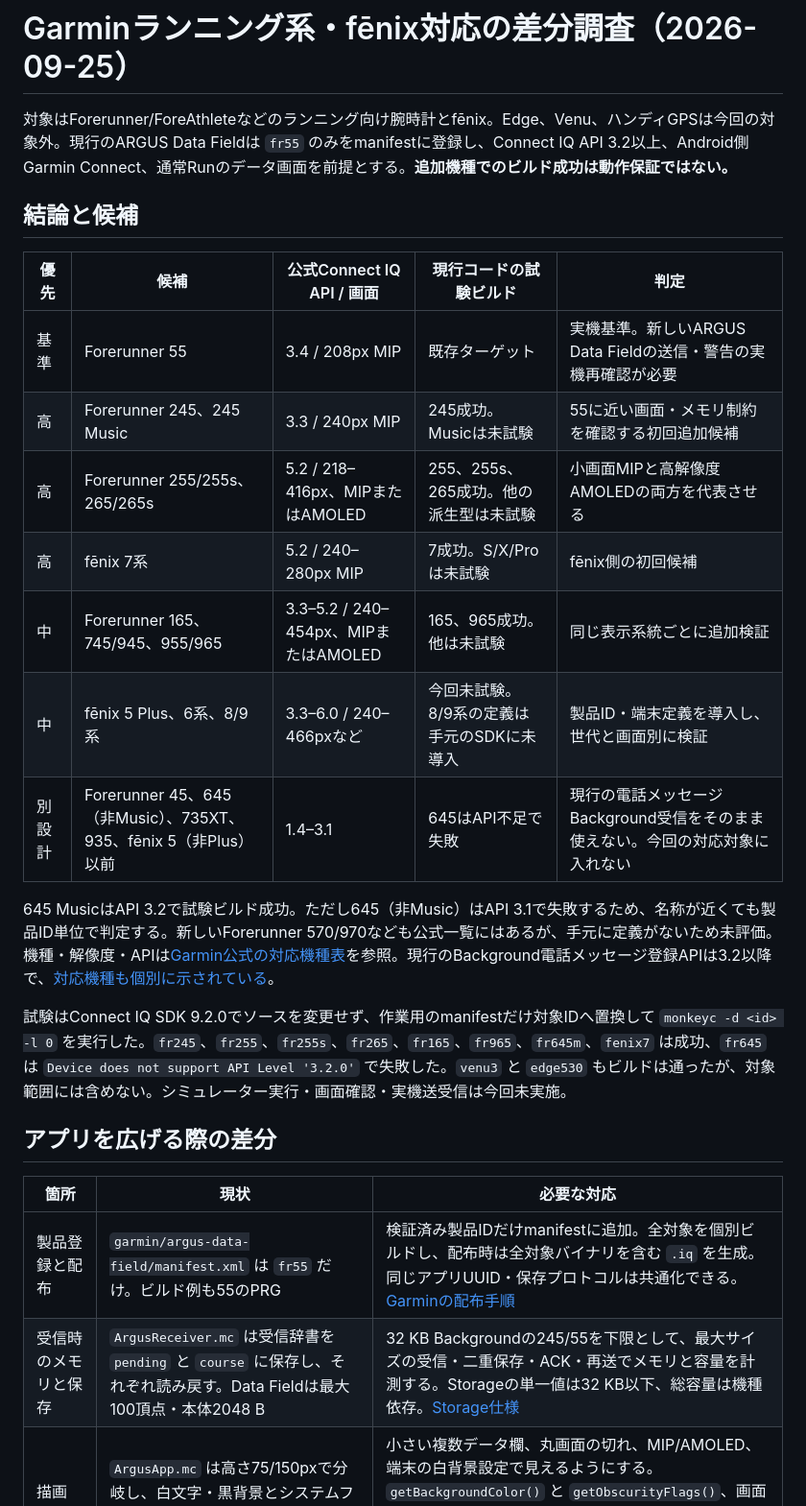
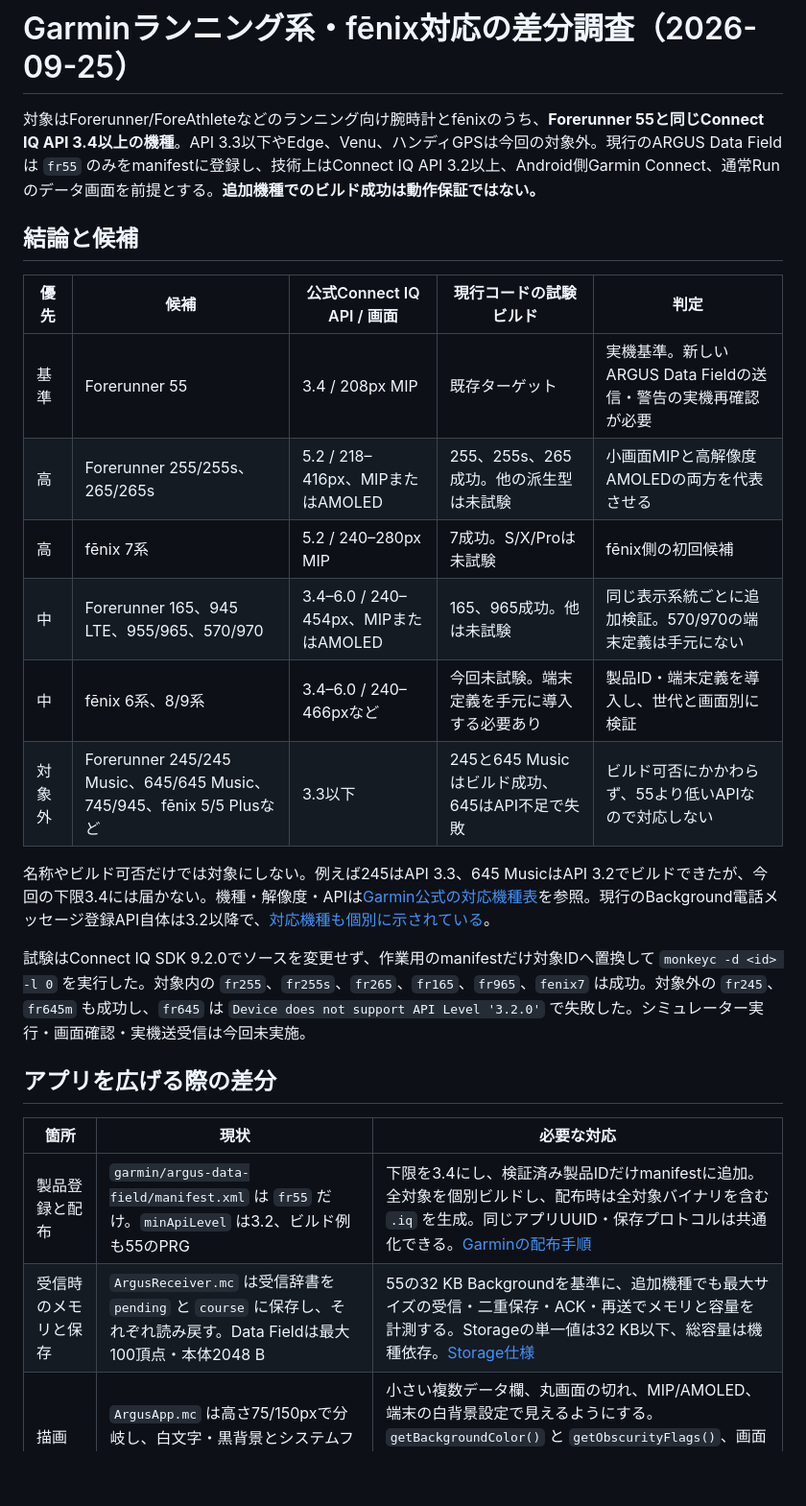
Before and after one commit to nanigasi-san/Argus, a Markdown page: docs/garmin_multi_device_assessment.md, the part around one of its changes. Shown at 96% size. Rendered like a GitHub page; blank space fills up the shorter version.

Commit message:
docs: Garmin対応候補を55以上のAPIに限定

```diff
--- a/docs/garmin_multi_device_assessment.md
+++ b/docs/garmin_multi_device_assessment.md
@@ -1,29 +1,28 @@
 # Garminランニング系・fēnix対応の差分調査（2026-09-25）
 
-対象はForerunner/ForeAthleteなどのランニング向け腕時計とfēnix。Edge、Venu、ハンディGPSは今回の対象外。現行のARGUS Data Fieldは `fr55` のみをmanifestに登録し、Connect IQ API 3.2以上、Android側Garmin Connect、通常Runのデータ画面を前提とする。**追加機種でのビルド成功は動作保証ではない。**
+対象はForerunner/ForeAthleteなどのランニング向け腕時計とfēnixのうち、**Forerunner 55と同じConnect IQ API 3.4以上の機種**。API 3.3以下やEdge、Venu、ハンディGPSは今回の対象外。現行のARGUS Data Fieldは `fr55` のみをmanifestに登録し、技術上はConnect IQ API 3.2以上、Android側Garmin Connect、通常Runのデータ画面を前提とする。**追加機種でのビルド成功は動作保証ではない。**
 
 ## 結論と候補
 
 | 優先 | 候補 | 公式Connect IQ API / 画面 | 現行コードの試験ビルド | 判定 |
 | --- | --- | --- | --- | --- |
 | 基準 | Forerunner 55 | 3.4 / 208px MIP | 既存ターゲット | 実機基準。新しいARGUS Data Fieldの送信・警告の実機再確認が必要 |
-| 高 | Forerunner 245、245 Music | 3.3 / 240px MIP | 245成功。Musicは未試験 | 55に近い画面・メモリ制約を確認する初回追加候補 |
 | 高 | Forerunner 255/255s、265/265s | 5.2 / 218–416px、MIPまたはAMOLED | 255、255s、265成功。他の派生型は未試験 | 小画面MIPと高解像度AMOLEDの両方を代表させる |
 | 高 | fēnix 7系 | 5.2 / 240–280px MIP | 7成功。S/X/Proは未試験 | fēnix側の初回候補 |
-| 中 | Forerunner 165、745/945、955/965 | 3.3–5.2 / 240–454px、MIPまたはAMOLED | 165、965成功。他は未試験 | 同じ表示系統ごとに追加検証 |
-| 中 | fēnix 5 Plus、6系、8/9系 | 3.3–6.0 / 240–466pxなど | 今回未試験。8/9系の定義は手元のSDKに未導入 | 製品ID・端末定義を導入し、世代と画面別に検証 |
-| 別設計 | Forerunner 45、645（非Music）、735XT、935、fēnix 5（非Plus）以前 | 1.4–3.1 | 645はAPI不足で失敗 | 現行の電話メッセージBackground受信をそのまま使えない。今回の対応対象に入れない |
+| 中 | Forerunner 165、945 LTE、955/965、570/970 | 3.4–6.0 / 240–454px、MIPまたはAMOLED | 165、965成功。他は未試験 | 同じ表示系統ごとに追加検証。570/970の端末定義は手元にない |
+| 中 | fēnix 6系、8/9系 | 3.4–6.0 / 240–466pxなど | 今回未試験。端末定義を手元に導入する必要あり | 製品ID・端末定義を導入し、世代と画面別に検証 |
+| 対象外 | Forerunner 245/245 Music、645/645 Music、745/945、fēnix 5/5 Plusなど | 3.3以下 | 245と645 Musicはビルド成功、645はAPI不足で失敗 | ビルド可否にかかわらず、55より低いAPIなので対応しない |
 
-645 MusicはAPI 3.2で試験ビルド成功。ただし645（非Music）はAPI 3.1で失敗するため、名称が近くても製品ID単位で判定する。新しいForerunner 570/970なども公式一覧にはあるが、手元に定義がないため未評価。機種・解像度・APIは[Garmin公式の対応機種表](https://developer.garmin.com/connect-iq/compatible-devices/)を参照。現行のBackground電話メッセージ登録APIは3.2以降で、[対応機種も個別に示されている](https://developer.garmin.com/connect-iq/api-docs/Toybox/Background.html)。
+名称やビルド可否だけでは対象にしない。例えば245はAPI 3.3、645 MusicはAPI 3.2でビルドできたが、今回の下限3.4には届かない。機種・解像度・APIは[Garmin公式の対応機種表](https://developer.garmin.com/connect-iq/compatible-devices/)を参照。現行のBackground電話メッセージ登録API自体は3.2以降で、[対応機種も個別に示されている](https://developer.garmin.com/connect-iq/api-docs/Toybox/Background.html)。
 
-試験はConnect IQ SDK 9.2.0でソースを変更せず、作業用のmanifestだけ対象IDへ置換して `monkeyc -d <id> -l 0` を実行した。`fr245`、`fr255`、`fr255s`、`fr265`、`fr165`、`fr965`、`fr645m`、`fenix7` は成功、`fr645` は `Device does not support API Level '3.2.0'` で失敗した。`venu3` と `edge530` もビルドは通ったが、対象範囲には含めない。シミュレーター実行・画面確認・実機送受信は今回未実施。
+試験はConnect IQ SDK 9.2.0でソースを変更せず、作業用のmanifestだけ対象IDへ置換して `monkeyc -d <id> -l 0` を実行した。対象内の `fr255`、`fr255s`、`fr265`、`fr165`、`fr965`、`fenix7` は成功。対象外の `fr245`、`fr645m` も成功し、`fr645` は `Device does not support API Level '3.2.0'` で失敗した。シミュレーター実行・画面確認・実機送受信は今回未実施。
 
 ## アプリを広げる際の差分
 
 | 箇所 | 現状 | 必要な対応 |
 | --- | --- | --- |
-| 製品登録と配布 | `garmin/argus-data-field/manifest.xml` は `fr55` だけ。ビルド例も55のPRG | 検証済み製品IDだけmanifestに追加。全対象を個別ビルドし、配布時は全対象バイナリを含む `.iq` を生成。同じアプリUUID・保存プロトコルは共通化できる。[Garminの配布手順](https://developer.garmin.com/connect-iq/submit-an-app/) |
-| 受信時のメモリと保存 | `ArgusReceiver.mc` は受信辞書を `pending` と `course` に保存し、それぞれ読み戻す。Data Fieldは最大100頂点・本体2048 B | 32 KB Backgroundの245/55を下限として、最大サイズの受信・二重保存・ACK・再送でメモリと容量を計測する。Storageの単一値は32 KB以下、総容量は機種依存。[Storage仕様](https://developer.garmin.com/connect-iq/api-docs/Toybox/Application/Storage.html) |
+| 製品登録と配布 | `garmin/argus-data-field/manifest.xml` は `fr55` だけ。`minApiLevel` は3.2、ビルド例も55のPRG | 下限を3.4にし、検証済み製品IDだけmanifestに追加。全対象を個別ビルドし、配布時は全対象バイナリを含む `.iq` を生成。同じアプリUUID・保存プロトコルは共通化できる。[Garminの配布手順](https://developer.garmin.com/connect-iq/submit-an-app/) |
+| 受信時のメモリと保存 | `ArgusReceiver.mc` は受信辞書を `pending` と `course` に保存し、それぞれ読み戻す。Data Fieldは最大100頂点・本体2048 B | 55の32 KB Backgroundを基準に、追加機種でも最大サイズの受信・二重保存・ACK・再送でメモリと容量を計測する。Storageの単一値は32 KB以下、総容量は機種依存。[Storage仕様](https://developer.garmin.com/connect-iq/api-docs/Toybox/Application/Storage.html) |
 | 描画 | `ArgusApp.mc` は高さ75/150pxで分岐し、白文字・黒背景とシステムフォントを固定 | 小さい複数データ欄、丸画面の切れ、MIP/AMOLED、端末の白背景設定で見えるようにする。`getBackgroundColor()` と `getObscurityFlags()`、画面形状別リソースを検討。日本語名・方角のフォントも各表示系統で確認。[Data Field API](https://developer.garmin.com/connect-iq/api-docs/Toybox/WatchUi/DataField.html)、[機種別リソース](https://developer.garmin.com/connect-iq/core-topics/build-configuration/) |
 | 警告 | `ArgusApp.mc` は振動3秒とトーン3秒を `has` で分岐し、OUT中4秒周期 | 機種・設定ごとに振動/音の実効性、長さ、繰返し、Run中の鳴動を確認。音がない機種では画面表示だけに頼らず、対応基準を決める。Forerunnerの振動パターンは制限される。[Attention仕様](https://developer.garmin.com/connect-iq/api-docs/Toybox/Attention.html) |
 | Run中の位置・電池 | `compute(info)` でGPS精度、タイマー、10秒/2秒の判定を扱う | 機種別のRun画面追加方法、他ページ表示中・画面消灯時の更新、GPS未測位/Auto Pause、長時間稼働と電池を確認する。`compute()` はData Fieldに毎秒呼ばれる仕様だが、実運用の警告周期は実機で測る。[Data Field API](https://developer.garmin.com/connect-iq/api-docs/Toybox/WatchUi/DataField.html) |
```
Also changed, not shown: other parts of docs/garmin_multi_device_assessment.md (+2 -2 lines).
